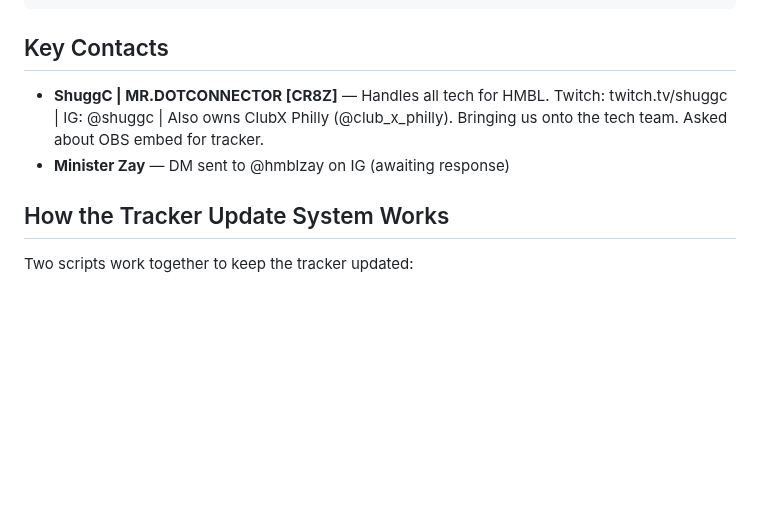
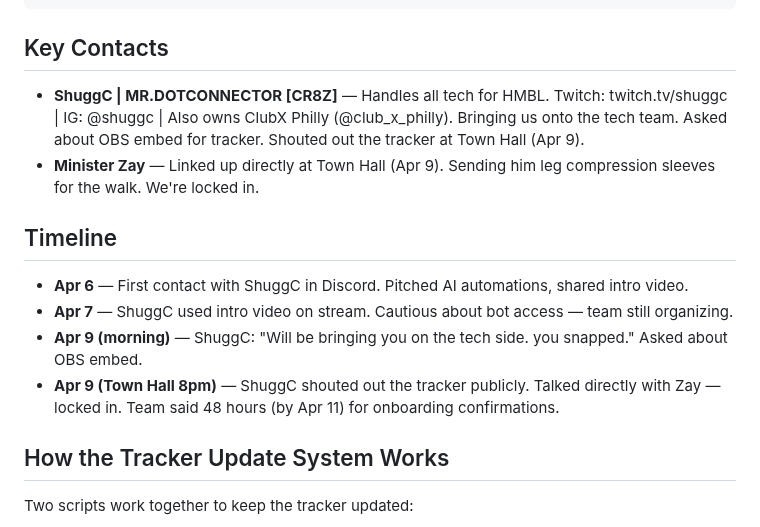
Before and after one commit to 12TribesofIsrael/AIconsultantforHmblzayy, a Markdown page: docs/quick-reference.md, the part around the change. GitHub-like rendering; blank space fills up the shorter version.

Commit message:
Add timeline and Town Hall updates to quick-reference
Co-Authored-By: Claude Opus 4.6 (1M context) <noreply@anthropic.com>

````diff
--- a/docs/quick-reference.md
+++ b/docs/quick-reference.md
@@ -67,8 +67,14 @@ Every step is a prayer. All Praises to The Most High 🙏🏾
 ```
 
 ## Key Contacts
-- **ShuggC | MR.DOTCONNECTOR [CR8Z]** — Handles all tech for HMBL. Twitch: twitch.tv/shuggc | IG: @shuggc | Also owns ClubX Philly (@club_x_philly). Bringing us onto the tech team. Asked about OBS embed for tracker.
-- **Minister Zay** — DM sent to @hmblzay on IG (awaiting response)
+- **ShuggC | MR.DOTCONNECTOR [CR8Z]** — Handles all tech for HMBL. Twitch: twitch.tv/shuggc | IG: @shuggc | Also owns ClubX Philly (@club_x_philly). Bringing us onto the tech team. Asked about OBS embed for tracker. Shouted out the tracker at Town Hall (Apr 9).
+- **Minister Zay** — Linked up directly at Town Hall (Apr 9). Sending him leg compression sleeves for the walk. We're locked in.
+
+## Timeline
+- **Apr 6** — First contact with ShuggC in Discord. Pitched AI automations, shared intro video.
+- **Apr 7** — ShuggC used intro video on stream. Cautious about bot access — team still organizing.
+- **Apr 9 (morning)** — ShuggC: "Will be bringing you on the tech side. you snapped." Asked about OBS embed.
+- **Apr 9 (Town Hall 8pm)** — ShuggC shouted out the tracker publicly. Talked directly with Zay — locked in. Team said 48 hours (by Apr 11) for onboarding confirmations.
 
 ## How the Tracker Update System Works
 
````
